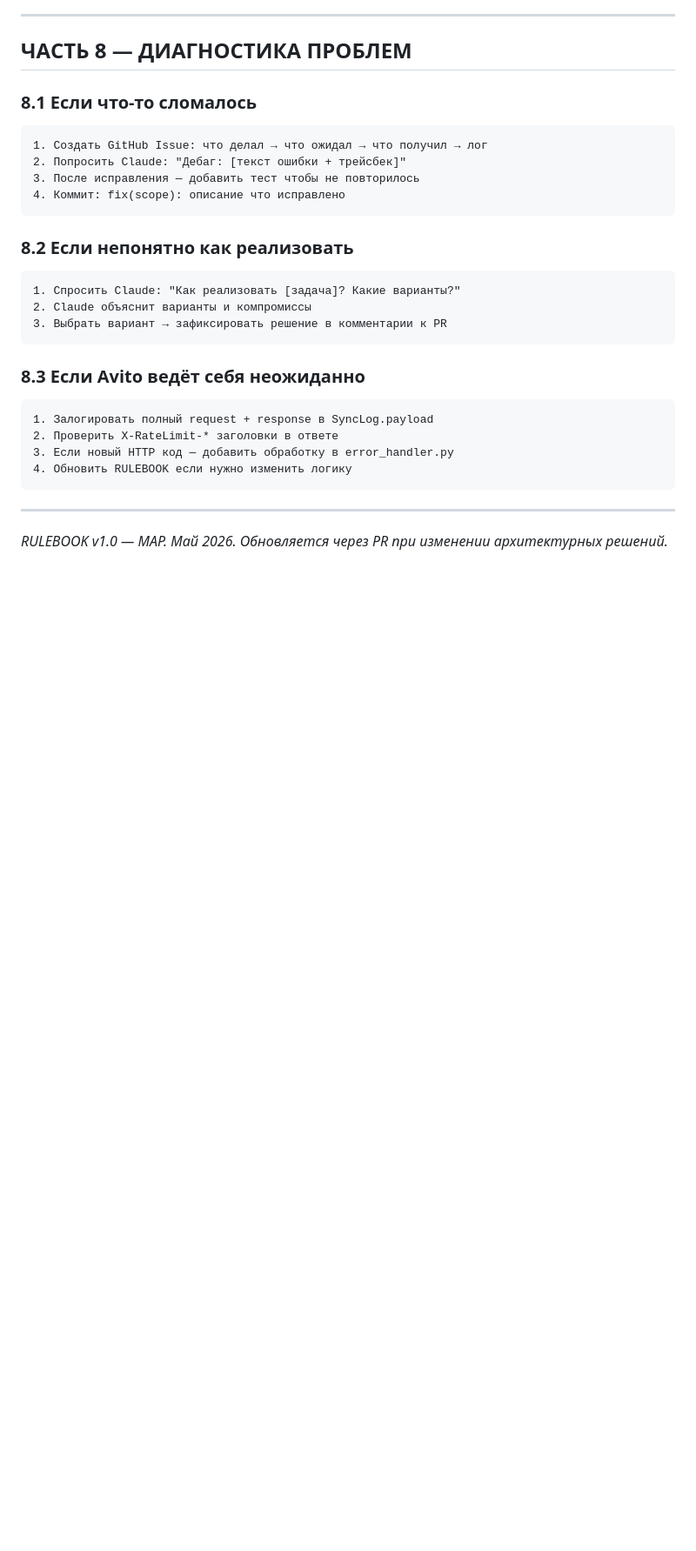
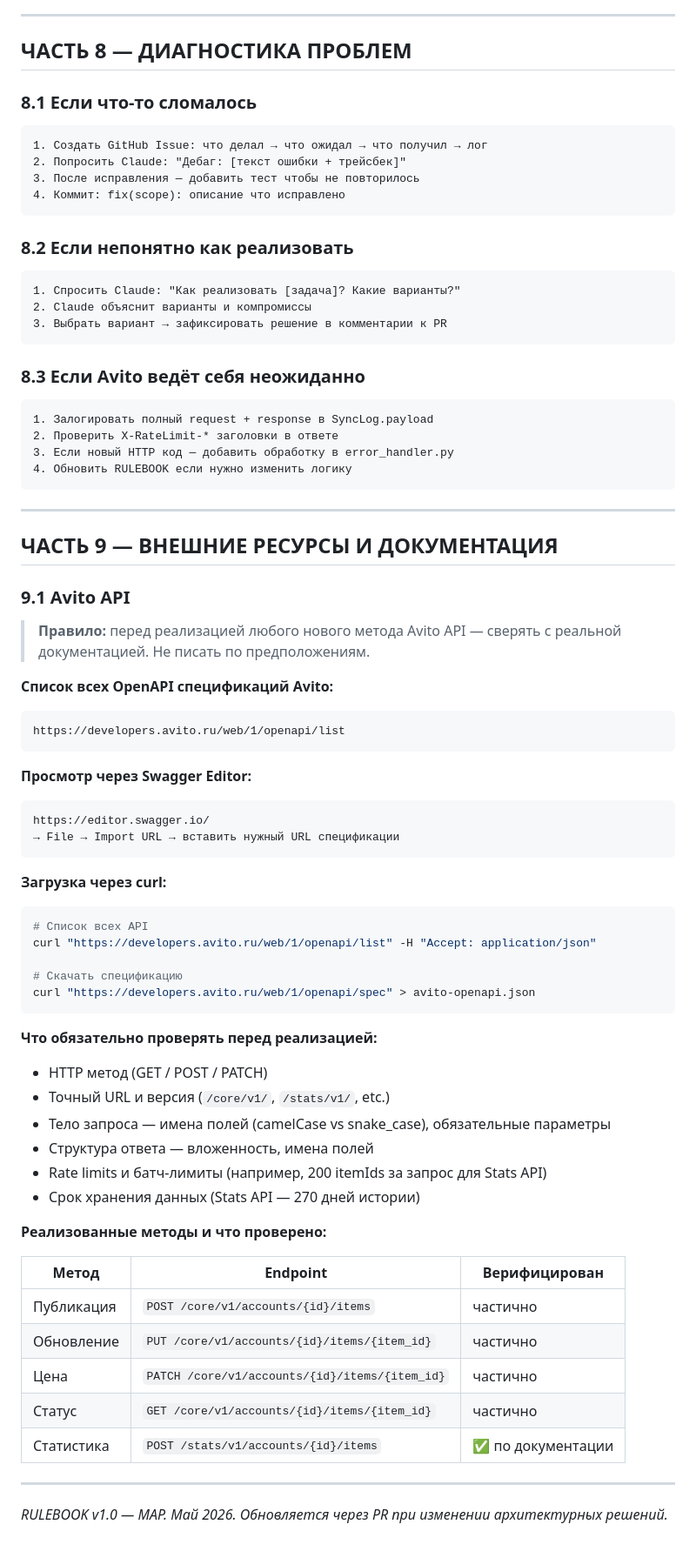
Before and after one commit to Mr-Fulani/map-backend, a Markdown page: RULEBOOK_MAP.md, the part around the change. Shown at 87% size. Drawn GitHub-style; blank space fills up the shorter version.

Commit message:
docs(rulebook): добавить раздел с ссылками на документацию Avito API

````diff
--- a/RULEBOOK_MAP.md
+++ b/RULEBOOK_MAP.md
@@ -660,5 +660,51 @@ SyncLog.objects.create(payload={'token': token, ...})  # хранить толь
 
 ---
 
+## ЧАСТЬ 9 — ВНЕШНИЕ РЕСУРСЫ И ДОКУМЕНТАЦИЯ
+
+### 9.1 Avito API
+
+> **Правило:** перед реализацией любого нового метода Avito API — сверять с реальной документацией. Не писать по предположениям.
+
+**Список всех OpenAPI спецификаций Avito:**
+```
+https://developers.avito.ru/web/1/openapi/list
+```
+
+**Просмотр через Swagger Editor:**
+```
+https://editor.swagger.io/
+→ File → Import URL → вставить нужный URL спецификации
+```
+
+**Загрузка через curl:**
+```bash
+# Список всех API
+curl "https://developers.avito.ru/web/1/openapi/list" -H "Accept: application/json"
+
+# Скачать спецификацию
+curl "https://developers.avito.ru/web/1/openapi/spec" > avito-openapi.json
+```
+
+**Что обязательно проверять перед реализацией:**
+- HTTP метод (GET / POST / PATCH)
+- Точный URL и версия (`/core/v1/`, `/stats/v1/`, etc.)
+- Тело запроса — имена полей (camelCase vs snake_case), обязательные параметры
+- Структура ответа — вложенность, имена полей
+- Rate limits и батч-лимиты (например, 200 itemIds за запрос для Stats API)
+- Срок хранения данных (Stats API — 270 дней истории)
+
+**Реализованные методы и что проверено:**
+
+| Метод | Endpoint | Верифицирован |
+|---|---|---|
+| Публикация | `POST /core/v1/accounts/{id}/items` | частично |
+| Обновление | `PUT /core/v1/accounts/{id}/items/{item_id}` | частично |
+| Цена | `PATCH /core/v1/accounts/{id}/items/{item_id}` | частично |
+| Статус | `GET /core/v1/accounts/{id}/items/{item_id}` | частично |
+| Статистика | `POST /stats/v1/accounts/{id}/items` | ✅ по документации |
+
+---
+
 *RULEBOOK v1.0 — MAP. Май 2026.*
 *Обновляется через PR при изменении архитектурных решений.*
````
